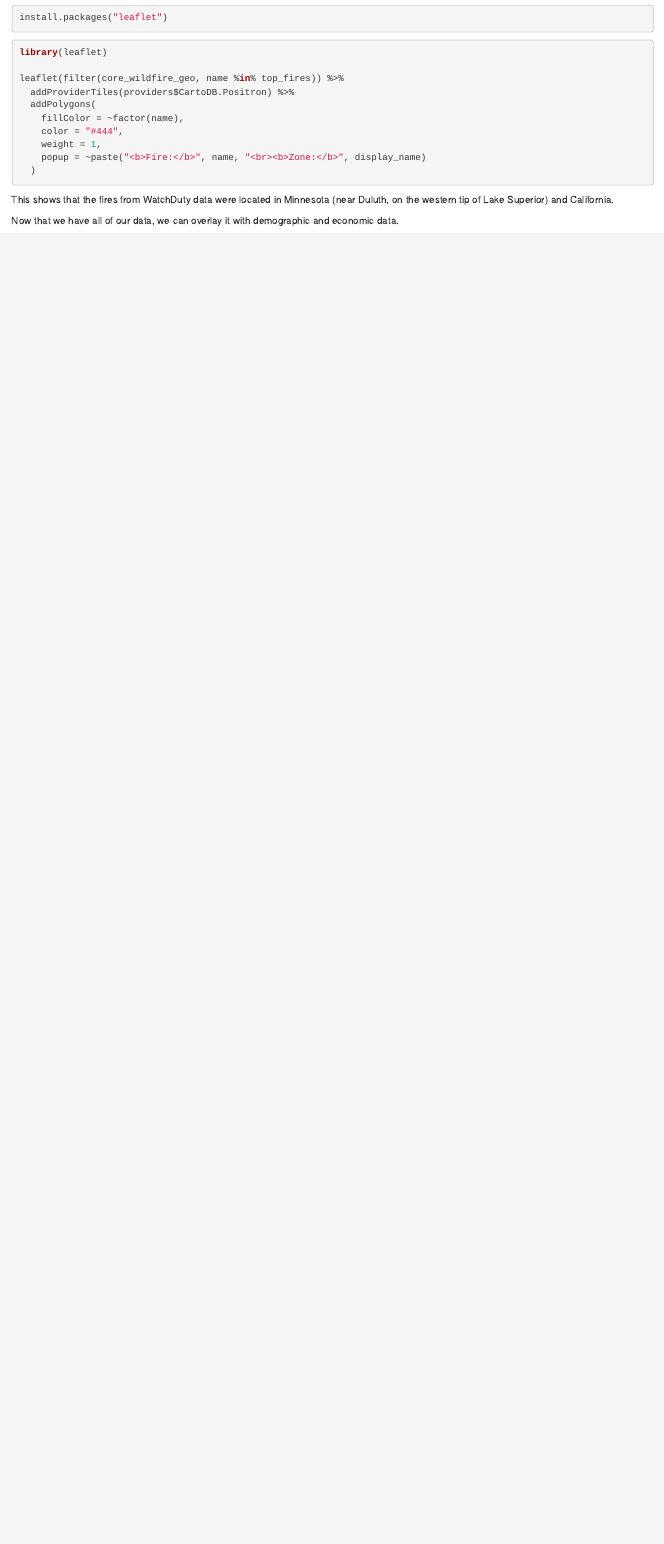
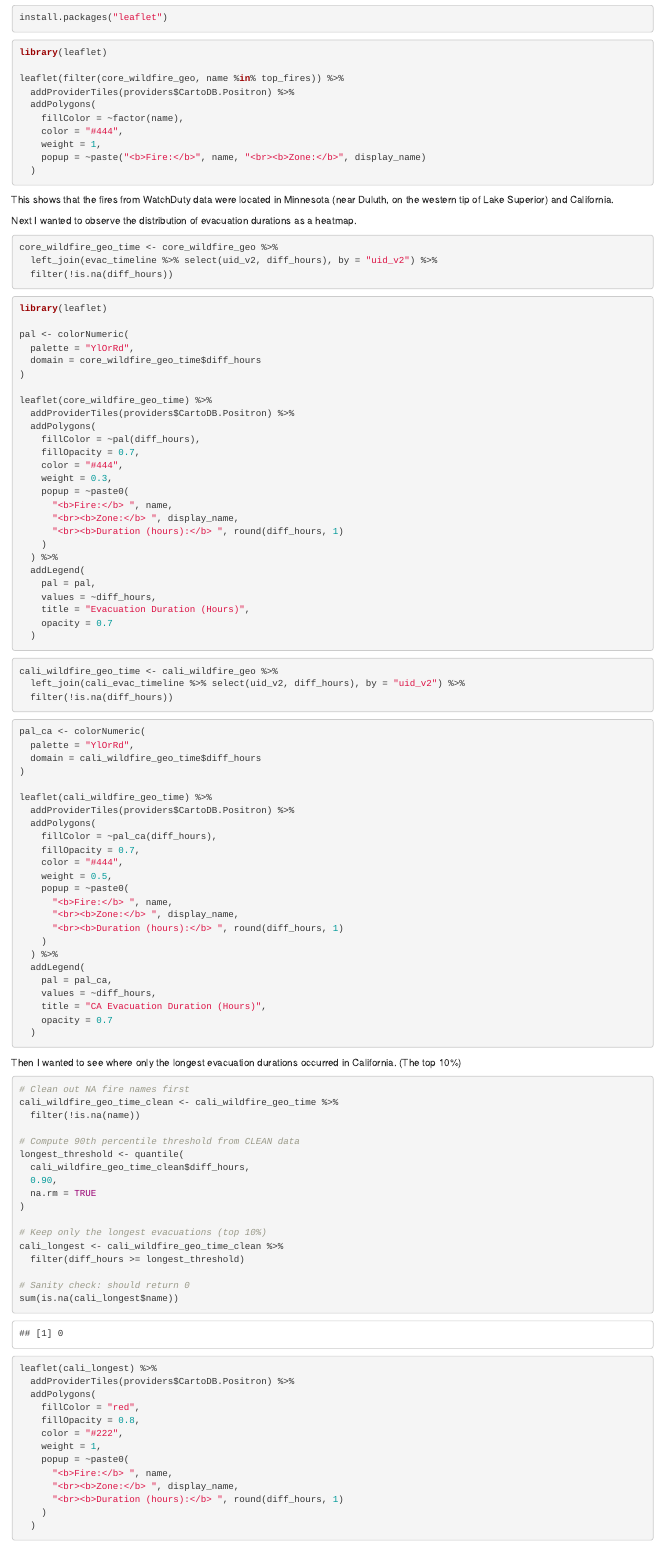
Before and after one commit to lccleaton/WildfireHonorsThesisLC, an R Markdown document (WildfireData.Rmd): the page in a window 1100 px wide, from 7850 px down. The pictures show the output file WildfireData.html that the author committed with the source, opened offline.

Commit message:
Created leaflets of heatmaps to show the evacuation duration nationwide and in just California. Determined the zones and fire names of the top 10% longest evacuation durations in California.

````diff
--- a/WildfireData.Rmd
+++ b/WildfireData.Rmd
@@ -314,5 +314,116 @@ leaflet(filter(core_wildfire_geo, name %in% top_fires)) %>%
 This shows that the fires from WatchDuty data were located in Minnesota (near Duluth, on the western tip of Lake Superior) and California.
 
 
+Next I wanted to observe the distribution of evacuation durations as a heatmap.
+
+```{r attach_diff_hours, eval = TRUE}
+core_wildfire_geo_time <- core_wildfire_geo %>%
+  left_join(evac_timeline %>% select(uid_v2, diff_hours), by = "uid_v2") %>%
+  filter(!is.na(diff_hours))
+```
+
+```{r nationwide_heatmap_duration, eval = FALSE}
+library(leaflet)
+
+pal <- colorNumeric(
+  palette = "YlOrRd",
+  domain = core_wildfire_geo_time$diff_hours
+)
+
+leaflet(core_wildfire_geo_time) %>%
+  addProviderTiles(providers$CartoDB.Positron) %>%
+  addPolygons(
+    fillColor = ~pal(diff_hours),
+    fillOpacity = 0.7,
+    color = "#444",
+    weight = 0.3,
+    popup = ~paste0(
+      "<b>Fire:</b> ", name,
+      "<br><b>Zone:</b> ", display_name,
+      "<br><b>Duration (hours):</b> ", round(diff_hours, 1)
+    )
+  ) %>%
+  addLegend(
+    pal = pal,
+    values = ~diff_hours,
+    title = "Evacuation Duration (Hours)",
+    opacity = 0.7
+  )
+```
 
 
+```{r add_time_cali, eval = TRUE}
+cali_wildfire_geo_time <- cali_wildfire_geo %>%
+  left_join(cali_evac_timeline %>% select(uid_v2, diff_hours), by = "uid_v2") %>%
+  filter(!is.na(diff_hours))
+```
+
+```{r cali_heatmap_duration, eval = FALSE}
+pal_ca <- colorNumeric(
+  palette = "YlOrRd",
+  domain = cali_wildfire_geo_time$diff_hours
+)
+
+leaflet(cali_wildfire_geo_time) %>%
+  addProviderTiles(providers$CartoDB.Positron) %>%
+  addPolygons(
+    fillColor = ~pal_ca(diff_hours),
+    fillOpacity = 0.7,
+    color = "#444",
+    weight = 0.5,
+    popup = ~paste0(
+      "<b>Fire:</b> ", name,
+      "<br><b>Zone:</b> ", display_name,
+      "<br><b>Duration (hours):</b> ", round(diff_hours, 1)
+    )
+  ) %>%
+  addLegend(
+    pal = pal_ca,
+    values = ~diff_hours,
+    title = "CA Evacuation Duration (Hours)",
+    opacity = 0.7
+  )
+```
+
+Then I wanted to see where only the longest evacuation durations occurred in California. (The top 10%)
+
+```{r filter_out_na, eval = TRUE}
+# Clean out NA fire names first
+cali_wildfire_geo_time_clean <- cali_wildfire_geo_time %>%
+  filter(!is.na(name))
+
+# Compute 90th percentile threshold from CLEAN data
+longest_threshold <- quantile(
+  cali_wildfire_geo_time_clean$diff_hours,
+  0.90,
+  na.rm = TRUE
+)
+
+# Keep only the longest evacuations (top 10%)
+cali_longest <- cali_wildfire_geo_time_clean %>%
+  filter(diff_hours >= longest_threshold)
+
+# Sanity check: should return 0
+sum(is.na(cali_longest$name))
+```
+
+
+```{r longest_cali_threshold_heatmap, eval = FALSE}
+
+leaflet(cali_longest) %>%
+  addProviderTiles(providers$CartoDB.Positron) %>%
+  addPolygons(
+    fillColor = "red",
+    fillOpacity = 0.8,
+    color = "#222",
+    weight = 1,
+    popup = ~paste0(
+      "<b>Fire:</b> ", name,
+      "<br><b>Zone:</b> ", display_name,
+      "<br><b>Duration (hours):</b> ", round(diff_hours, 1)
+    )
+  )
+```
+
+
+```{r longest_cali_threshold_chart, eval = TRUE}
````
Also changed, not shown: WildfireData.html, WildfireData.Rmd (34 more changed lines).
